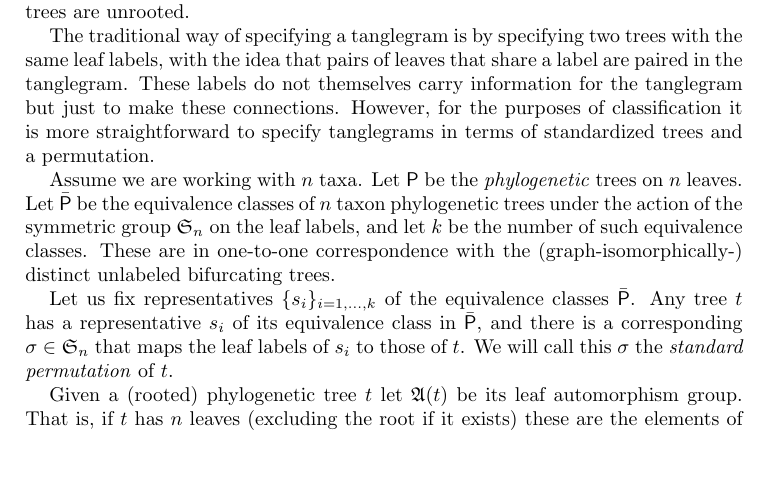
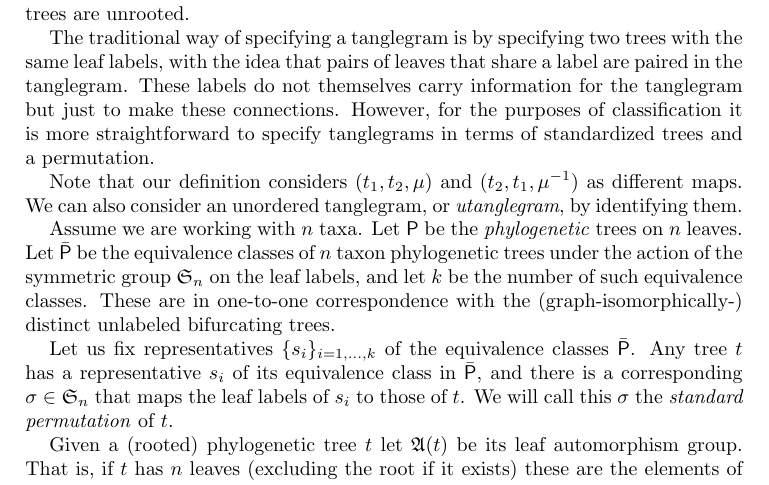
Before and after one commit to matsengrp/tangle, a LaTeX paper (tangle.tex): part of page 2 of 3, cut so that both start at the same text, the shorter picture padded with empty space. Compiled offline with pdfLaTeX.

Commit message:
Woot, enumerating tanglegrams.

```diff
--- a/tangle.tex
+++ b/tangle.tex
@@ -82,6 +82,9 @@ The traditional way of specifying a tanglegram is by specifying two trees with t
 These labels do not themselves carry information for the tanglegram but just to make these connections.
 However, for the purposes of classification it is more straightforward to specify tanglegrams in terms of standardized trees and a permutation.
 
+Note that our definition considers $(t_1, t_2, \pairing)$ and $(t_2, t_1, \pairing^{-1})$ as different maps.
+We can also consider an unordered tanglegram, or \textit{utanglegram}, by identifying them.
+
 Assume we are working with $n$ taxa.
 Let $\ptree$ be the \emph{phylogenetic} trees on $n$ leaves.
 Let $\ptequiv$ be the equivalence classes of $n$ taxon phylogenetic trees under the action of the symmetric group $\fS_n$ on the leaf labels, and let $k$ be the number of such equivalence classes.
```
Also changed, not shown: 1 other file.
